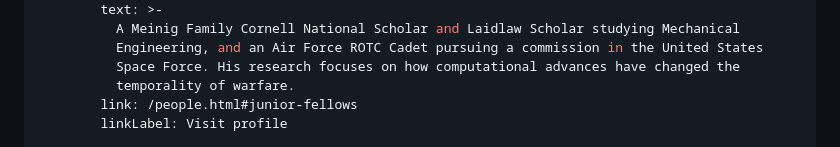
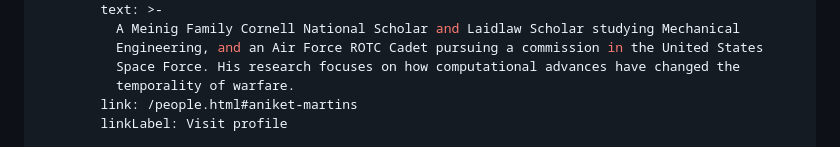
Before and after one commit to eredmond13/tpi_website, a Markdown page: newsletters/2025-12.md, the part around one of its changes. GitHub-like rendering.

```diff
--- a/newsletters/2025-12.md
+++ b/newsletters/2025-12.md
@@ -41,7 +41,7 @@ sections:
           Engineering, and an Air Force ROTC Cadet pursuing a commission in the United States
           Space Force. His research focuses on how computational advances have changed the
           temporality of warfare.
-        link: /people.html#junior-fellows
+        link: /people.html#aniket-martins
         linkLabel: Visit profile
 
   - heading: Community updates
```
Also changed, not shown: other parts of newsletters/2025-12.md (+8 -8 lines), newsletters/2025-10.md (+14 -8 lines).
